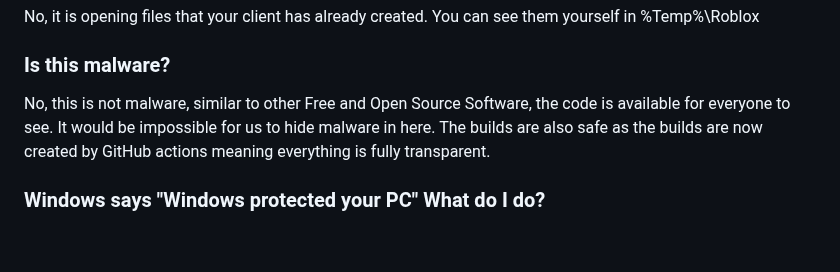
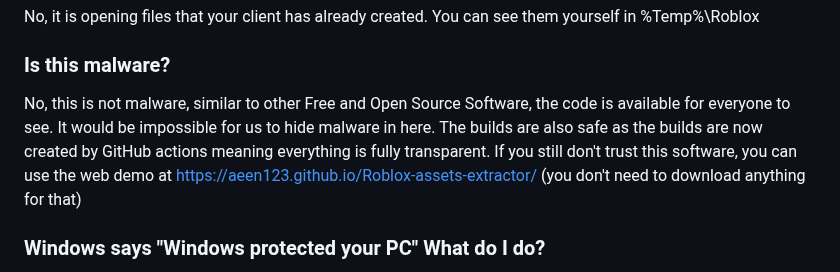
Before and after one commit to AeEn123/Roblox-assets-extractor, a Markdown page: docs/en-GB/README.md, the part around one of its changes. Rendered like a GitHub page; blank space fills up the shorter version.

```diff
--- a/docs/en-GB/README.md
+++ b/docs/en-GB/README.md
@@ -16,7 +17,7 @@ This tool extracts cached data from your Roblox installation by looking at the h
 No, it is opening files that your client has already created. You can see them yourself in %Temp%\Roblox
 
 ### Is this malware?
-No, this is not malware, similar to other Free and Open Source Software, the code is available for everyone to see. It would be impossible for us to hide malware in here. The builds are also safe as the builds are now created by GitHub actions meaning everything is fully transparent.
+No, this is not malware, similar to other Free and Open Source Software, the code is available for everyone to see. It would be impossible for us to hide malware in here. The builds are also safe as the builds are now created by GitHub actions meaning everything is fully transparent. If you still don't trust this software, you can use the web demo at https://aeen123.github.io/Roblox-assets-extractor/ (you don't need to download anything for that)
 
 ### Windows says "Windows protected your PC" What do I do?
 If Windows detects a program from an unverified publisher, this popup will appear. If this popup does appear, click "More info" and click "Run anyway".
```
Also changed, not shown: other parts of docs/en-GB/README.md (+1 -0 lines).
